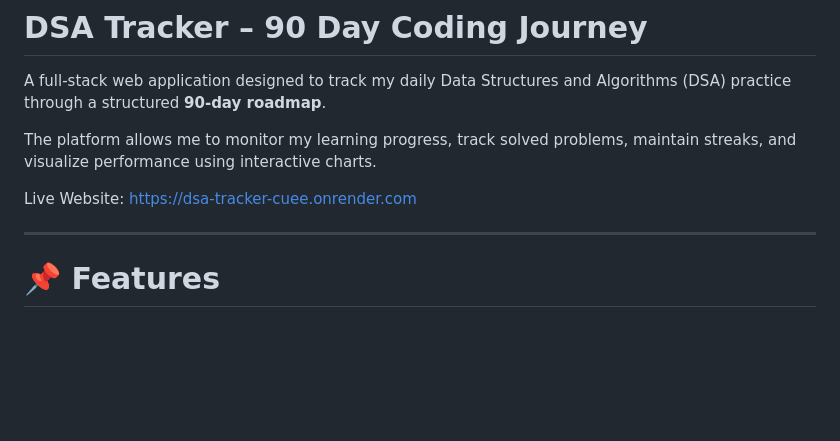
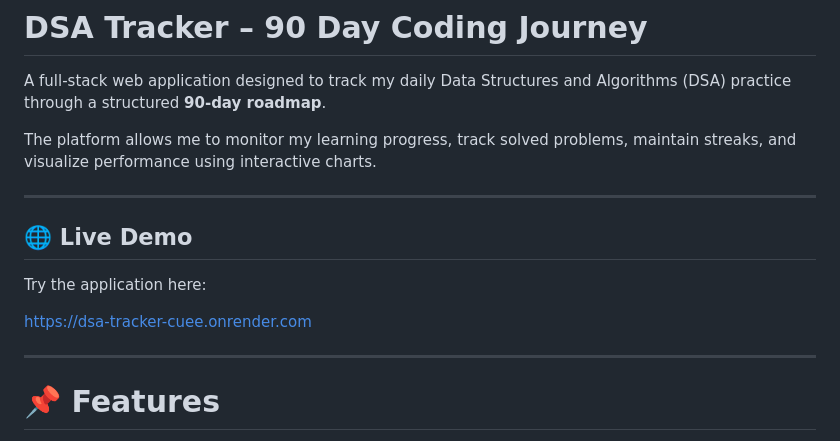
Before and after one commit to DurgaPrasad-1805/DSA-Tracker, a Markdown page: README.md, the part around the change. Rendered like a GitHub page; blank space fills up the shorter version.

Commit message:
Added Live Demo link to README

```diff
--- a/README.md
+++ b/README.md
@@ -4,7 +4,12 @@ A full-stack web application designed to track my daily Data Structures and Algo
 
 The platform allows me to monitor my learning progress, track solved problems, maintain streaks, and visualize performance using interactive charts.
 
-Live Website:
+---
+
+## 🌐 Live Demo
+
+Try the application here:
+
 https://dsa-tracker-cuee.onrender.com
 
 ---
```
